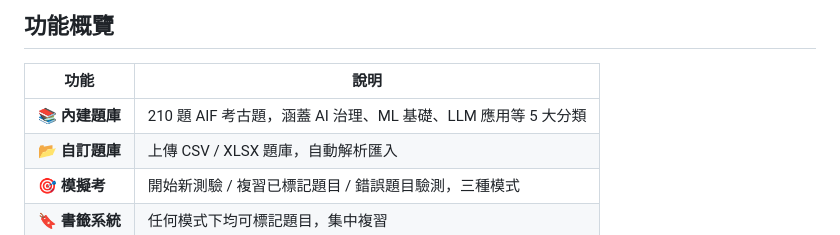
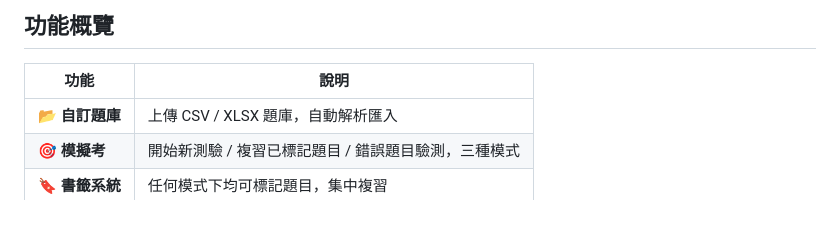
Before and after one commit to Z134340/neurolearn, a Markdown page: README.md, the part around the change. GitHub-like rendering.

```diff
--- a/README.md
+++ b/README.md
@@ -26,7 +26,6 @@
 
 | 功能 | 說明 |
 |------|------|
-| 📚 **內建題庫** | 210 題 AIF 考古題，涵蓋 AI 治理、ML 基礎、LLM 應用等 5 大分類 |
 | 📂 **自訂題庫** | 上傳 CSV / XLSX 題庫，自動解析匯入 |
 | 🎯 **模擬考** | 開始新測驗 / 複習已標記題目 / 錯誤題目驗測，三種模式 |
 | 🔖 **書籤系統** | 任何模式下均可標記題目，集中複習 |
```
